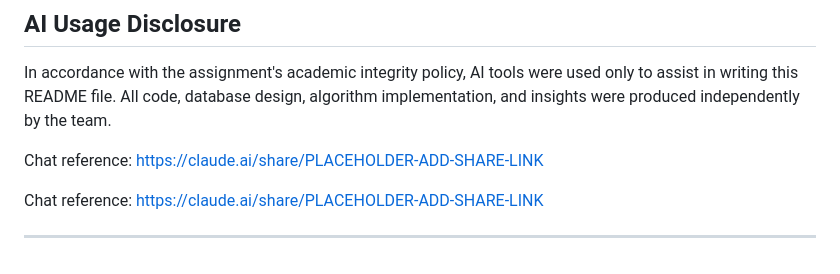
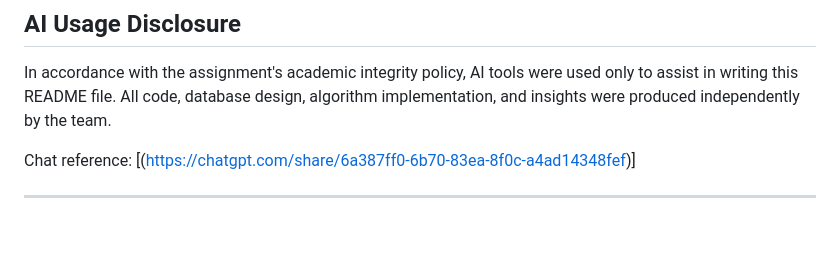
Before and after one commit to GabbyIT-pixel/G10-Urban-mobility-data-explorer, a Markdown page: README.md, the part around the change. GitHub-like rendering; blank space fills up the shorter version.

Commit message:
Update chat reference link in README
Updated AI usage disclosure with a new chat reference link.

```diff
--- a/README.md
+++ b/README.md
@@ -359,8 +359,7 @@ Full dead-letter log: `backend/data/logs/dead_letter.csv`
 
 In accordance with the assignment's academic integrity policy, AI tools were used only to assist in writing this README file. All code, database design, algorithm implementation, and insights were produced independently by the team.
 
-Chat reference: https://claude.ai/share/PLACEHOLDER-ADD-SHARE-LINK
+Chat reference: [(https://chatgpt.com/share/6a387ff0-6b70-83ea-8f0c-a4ad14348fef)]
 
-Chat reference: https://claude.ai/share/PLACEHOLDER-ADD-SHARE-LINK
 
 ---
```
